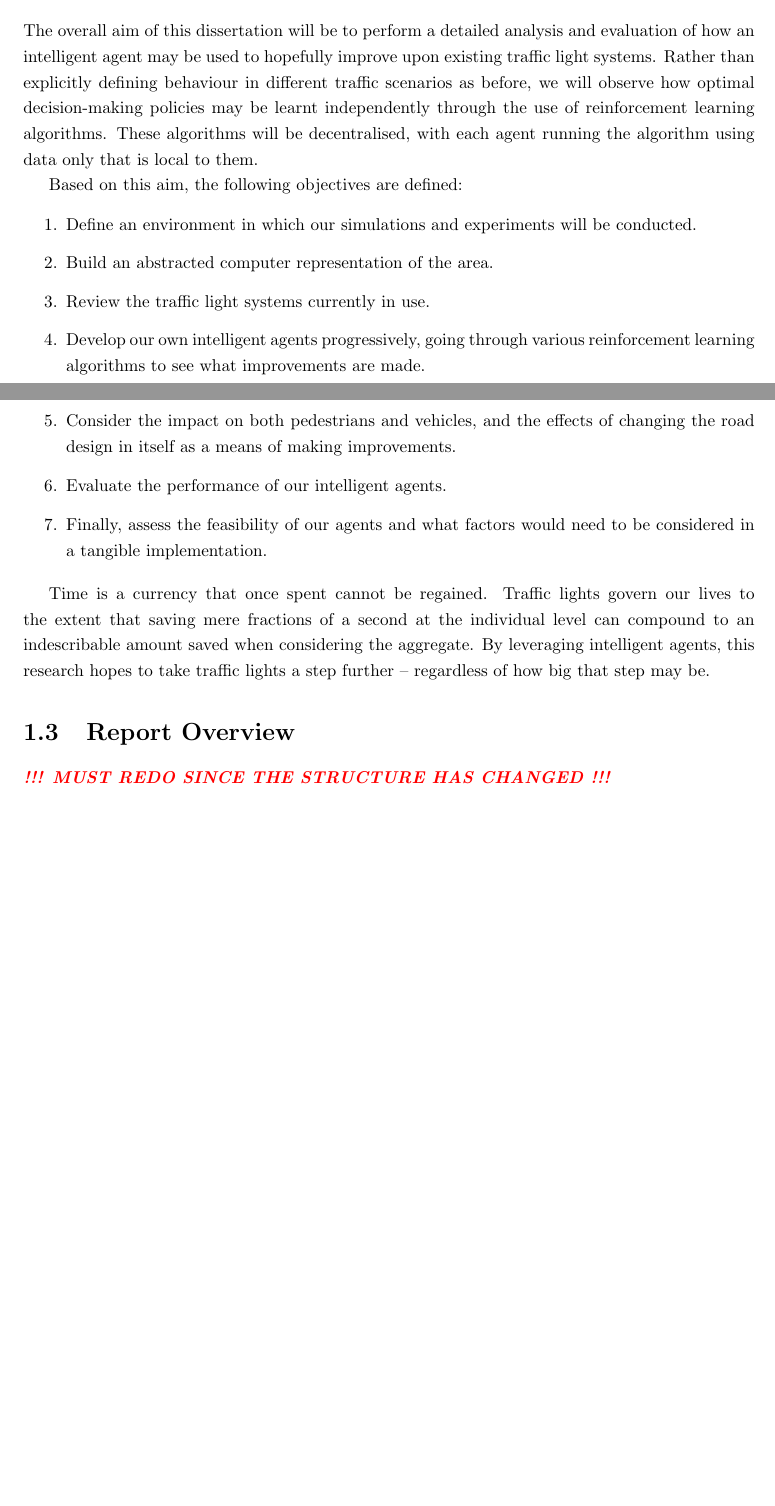
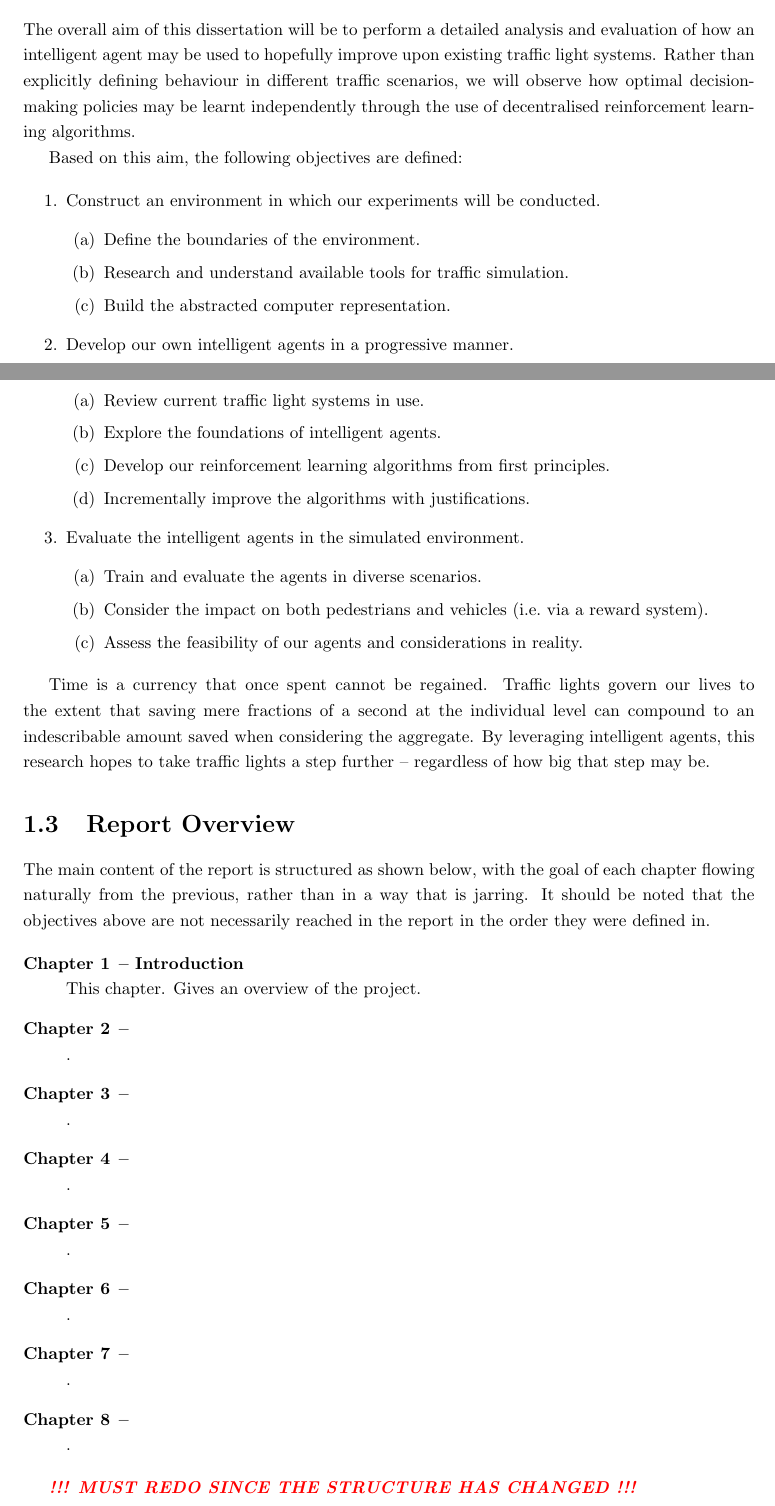
Before and after one commit to abmu/comp29-project, a LaTeX thesis (thesis/project_report.tex): two parts of pages 6 and 7 of 65 before the commit and two parts of pages 7 and 8 of 67 after it, joined at a grey line, cut so that both start at the same text, the shorter picture padded with empty space. Compiled offline with pdfLaTeX.

Commit message:
Added aims and objectives

```diff
--- a/thesis/project_report.tex
+++ b/thesis/project_report.tex
@@ -91,30 +93,49 @@ In an endeavour to improve upon this, advanced traffic light systems equipped wi
 
 \section{Aim and Objectives}
 
-The overall aim of this dissertation will be to perform a detailed analysis and evaluation of how an intelligent agent may be used to hopefully improve upon existing traffic light systems. Rather than explicitly defining behaviour in different traffic scenarios as before, we will observe how optimal decision-making policies may be learnt independently through the use of reinforcement learning algorithms. These algorithms will be decentralised, with each agent running the algorithm using data only that is local to them.
+The overall aim of this dissertation will be to perform a detailed analysis and evaluation of how an intelligent agent may be used to hopefully improve upon existing traffic light systems. Rather than explicitly defining behaviour in different traffic scenarios, we will observe how optimal decision-making policies may be learnt independently through the use of decentralised reinforcement learning algorithms.
 
 Based on this aim, the following objectives are defined:
 
 \begin{enumerate}
-  \item Define an environment in which our simulations and experiments will be conducted.
-
-  \item Build an abstracted computer representation of the area.
-
-  \item Review the traffic light systems currently in use.
-
-  \item Develop our own intelligent agents progressively, going through various reinforcement learning algorithms to see what improvements are made.
-
-  \item Consider the impact on both pedestrians and vehicles, and the effects of changing the road design in itself as a means of making improvements.
-
-  \item Evaluate the performance of our intelligent agents.
-
-  \item Finally, assess the feasibility of our agents and what factors would need to be considered in a tangible implementation.
+  \item Construct an environment in which our experiments will be conducted.
+  \begin{enumerate}
+    \item Define the boundaries of the environment.
+    \item Research and understand available tools for traffic simulation.
+    \item Build the abstracted computer representation.
+  \end{enumerate}
+  \item Develop our own intelligent agents in a progressive manner.
+  \begin{enumerate}
+    \item Review current traffic light systems in use.
+    \item Explore the foundations of intelligent agents.
+    \item Develop our reinforcement learning algorithms from first principles.
+    \item Incrementally improve the algorithms with justifications.
+  \end{enumerate}
+  \item Evaluate the intelligent agents in the simulated environment.
+  \begin{enumerate}
+    \item Train and evaluate the agents in diverse scenarios.
+    \item Consider the impact on both pedestrians and vehicles (i.e.\ via a reward system).
+    \item Assess the feasibility of our agents and considerations in reality.
+  \end{enumerate}
 \end{enumerate}
 
 Time is a currency that once spent cannot be regained. Traffic lights govern our lives to the extent that saving mere fractions of a second at the individual level can compound to an indescribable amount saved when considering the aggregate. By leveraging intelligent agents, this research hopes to take traffic lights a step further -- regardless of how big that step may be.
 
 \section{Report Overview}
 
+The main content of the report is structured as shown below, with the goal of each chapter flowing naturally from the previous, rather than in a way that is jarring. It should be noted that the objectives above are not necessarily reached in the report in the order they were defined in.
+
+\begin{description}
+    \item[Chapter \ref{chapter:introduction}] \textbf{-- Introduction} \\ This chapter. Gives an overview of the project.
+    \item[Chapter \ref{chapter:literature_review}] \textbf{--} \\ .
+    \item[Chapter \ref{chapter:simulated_environment}] \textbf{--} \\ .
+    \item[Chapter \ref{chapter:reward_system}] \textbf{--} \\ .
+    \item[Chapter \ref{chapter:q_learning}] \textbf{--} \\ .
+    \item[Chapter \ref{chapter:deep_q_learning}] \textbf{--} \\ .
+    \item[Chapter \ref{chapter:communicative_deep_q_learning}] \textbf{--} \\ .
+    \item[Chapter \ref{chapter:conclusions}] \textbf{--} \\ .
+\end{description}
+
 \textcolor{red}{\textbf{\emph{!!! MUST REDO SINCE THE STRUCTURE HAS CHANGED !!!}}}
 
 We will begin with defining the environment in which we will be conducting our traffic experiments, and then building out this environment using available open source tools and libraries. Whilst accuracy and scope of the environment are important, they will not take precedence over the implementation and analysis of the intelligent agents themselves.
```
Also changed, not shown: algorithms/TODO.txt (+2 -3 lines), thesis/project_report.tex (18 more changed lines).
